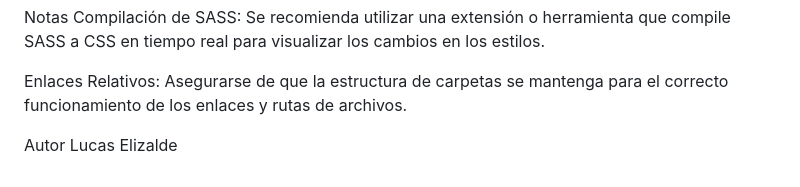
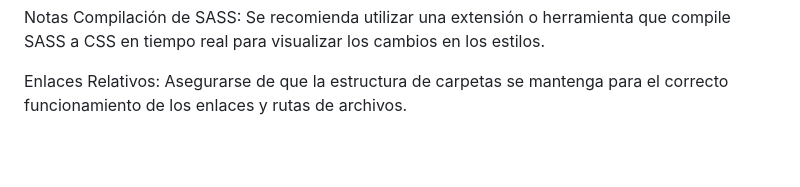
Before and after one commit to Lucke1059/Entrega3_ElizaldeLucas, a Markdown page: README.md, the part around the change. GitHub-like rendering; blank space fills up the shorter version.

```diff
--- a/README.md
+++ b/README.md
@@ -93,6 +93,3 @@ Notas
 Compilación de SASS: Se recomienda utilizar una extensión o herramienta que compile SASS a CSS en tiempo real para visualizar los cambios en los estilos.
 
 Enlaces Relativos: Asegurarse de que la estructura de carpetas se mantenga para el correcto funcionamiento de los enlaces y rutas de archivos.
-
-Autor
-Lucas Elizalde
```
